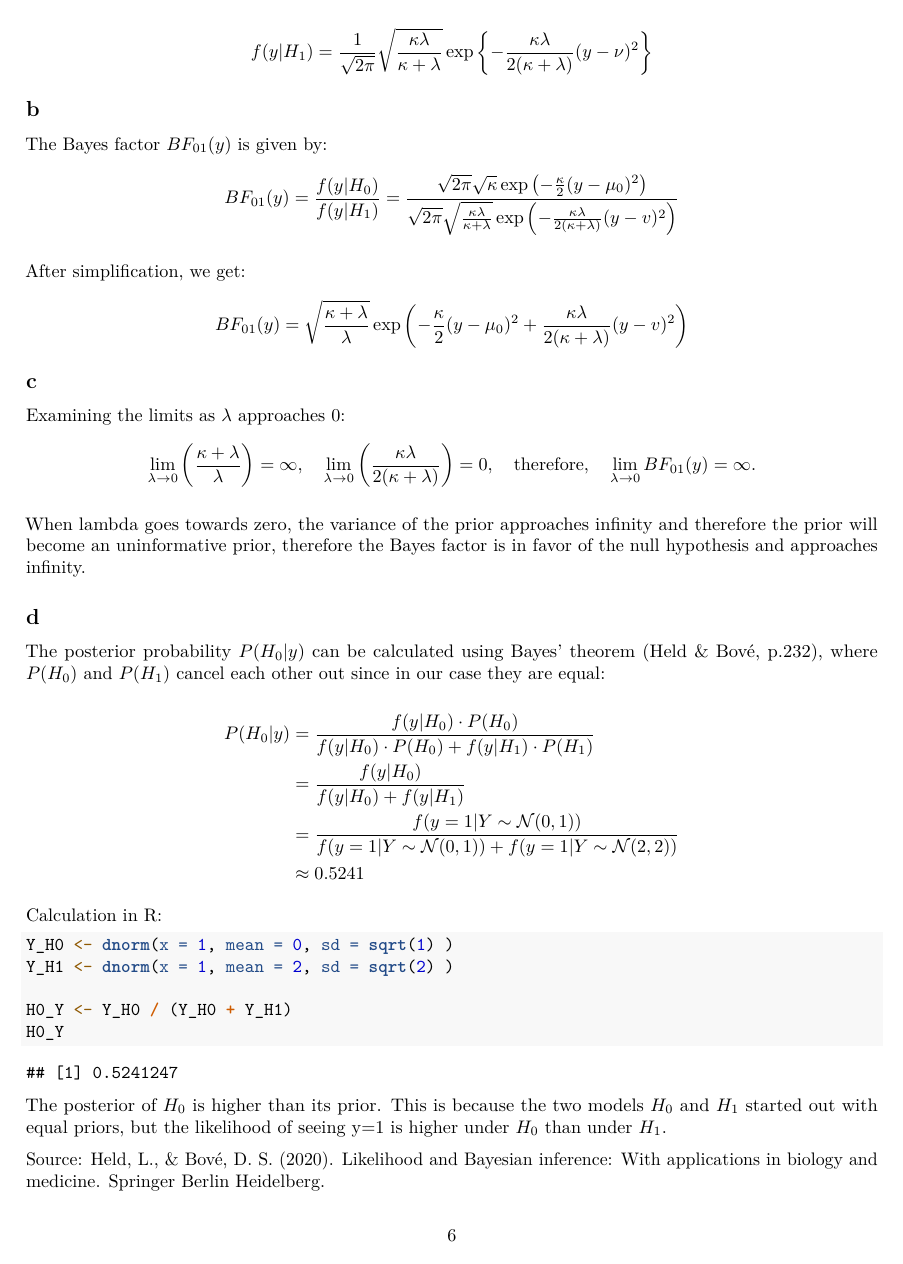
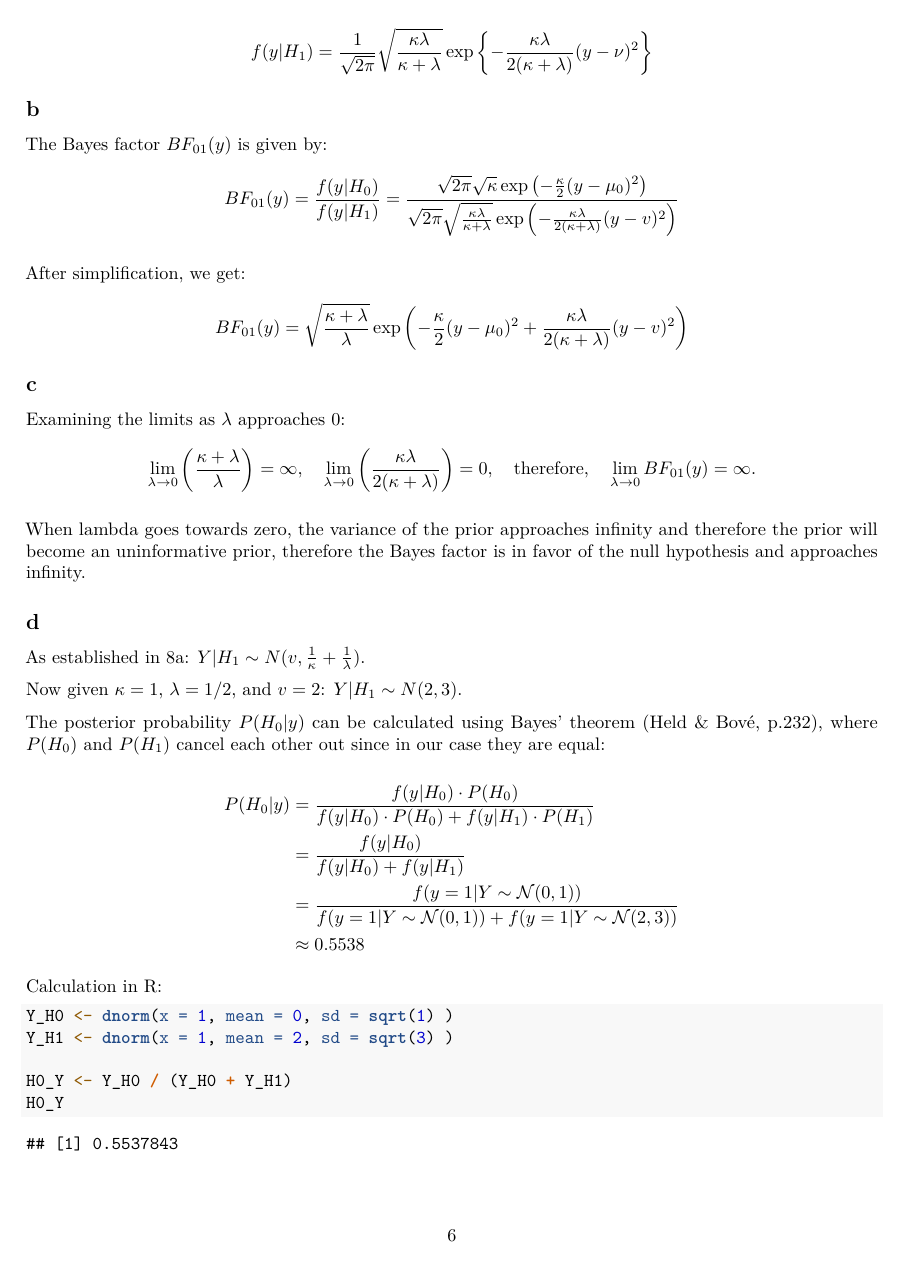
Before and after one commit to janhohenheim/foundations_in_bayesian_methodology, an R Markdown document (exercises1/exercise1.Rmd): page 6 of 7. Rendered offline with R 4.5, knitr and Pandoc, then LaTeX, with nearby package versions; some code elsewhere in the file could not run offline.

Commit message:
corrections in 8d

````diff
--- a/exercises1/exercise1.Rmd
+++ b/exercises1/exercise1.Rmd
@@ -219,21 +219,26 @@ When lambda goes towards zero, the variance of the prior approaches infinity and
 
 ## d
 
+As established in 8a: $Y|H_1 \sim N(v, \frac{1}{\kappa} + \frac{1}{\lambda})$.
+
+Now given $\kappa = 1$, $\lambda = 1/2$, and $v = 2$: $Y|H_1 \sim N(2, 3)$.
+
 The posterior probability $P(H_0|y)$ can be calculated using Bayes' theorem (Held & Bové, p.232), where $P(H_0)$ and $P(H_1)$ cancel each other out since in our case they are equal:
+
 
 $$
 \begin{aligned}
 P(H_0|y) &= \frac{f(y|H_0) \cdot P(H_0)}{f(y|H_0) \cdot P(H_0) + f(y|H_1) \cdot P(H_1)} \\
 &= \frac{f(y|H_0)}{f(y|H_0) + f(y|H_1)} \\
-&= \frac{f(y=1|Y \sim \mathcal{N}(0,1))}{f(y=1|Y \sim \mathcal{N}(0,1)) + f(y=1|Y \sim \mathcal{N}(2,2))} \\
-&\approx 0.5241
+&= \frac{f(y=1|Y \sim \mathcal{N}(0,1))}{f(y=1|Y \sim \mathcal{N}(0,1)) + f(y=1|Y \sim \mathcal{N}(2,3))} \\
+&\approx 0.5538
 \end{aligned}
 $$
 
 Calculation in R:
 ```{r}
 Y_H0 <- dnorm(x = 1, mean = 0, sd = sqrt(1) )
-Y_H1 <- dnorm(x = 1, mean = 2, sd = sqrt(2) )
+Y_H1 <- dnorm(x = 1, mean = 2, sd = sqrt(3) )
 
 H0_Y <- Y_H0 / (Y_H0 + Y_H1)
 H0_Y
````
